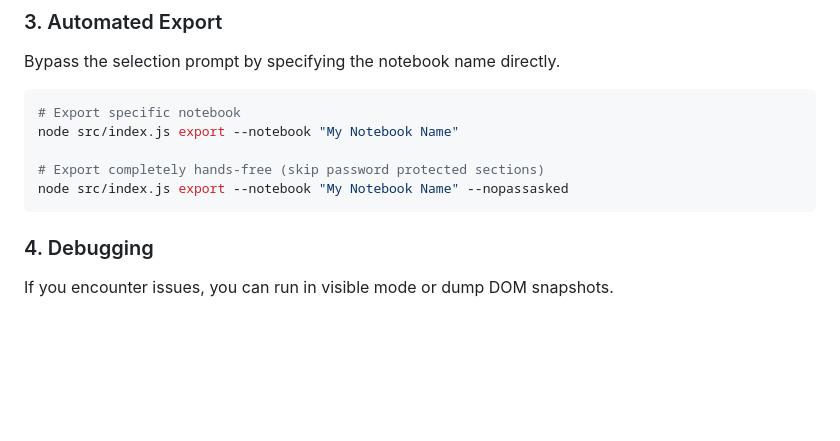
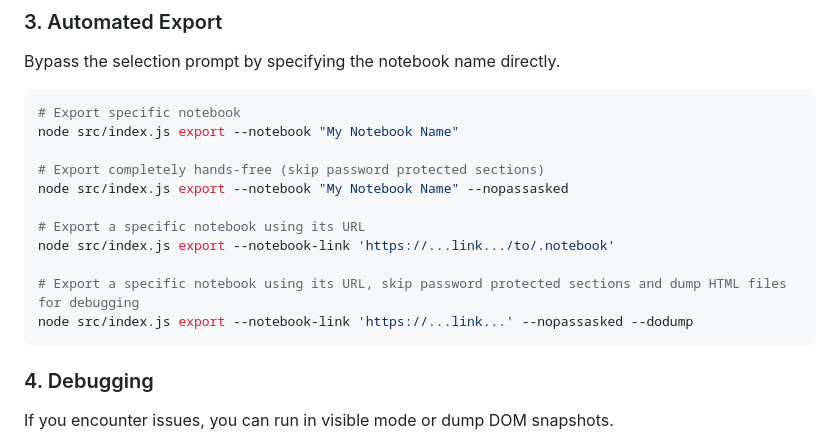
Before and after one commit to enoola/Microsoft-OneNote-Exporter, a Markdown page: README.md, the part around the change. GitHub-like rendering; blank space fills up the shorter version.

Commit message:
show notebook-link usage in README.md

````diff
--- a/README.md
+++ b/README.md
@@ -96,6 +96,12 @@ node src/index.js export --notebook "My Notebook Name"
 
 # Export completely hands-free (skip password protected sections)
 node src/index.js export --notebook "My Notebook Name" --nopassasked
+
+# Export a specific notebook using its URL
+node src/index.js export --notebook-link 'https://...link.../to/.notebook'
+
+# Export a specific notebook using its URL, skip password protected sections and dump HTML files for debugging
+node src/index.js export --notebook-link 'https://...link...' --nopassasked --dodump
 ```
 
 ### 4. Debugging
````
